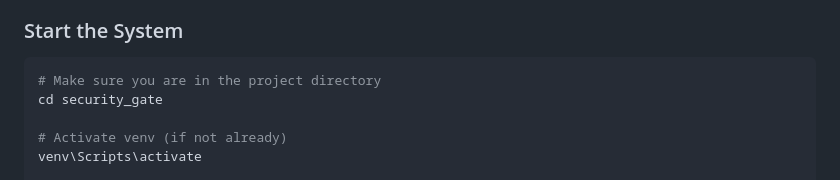
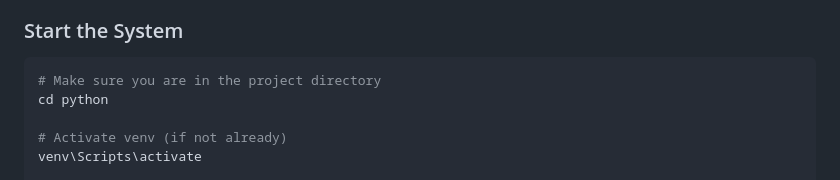
Before and after one commit to Vetrivel07/Automated-Logistics-and-Access-Security-Gate-with-Monitoring-and-Behavioral-Analysis, a Markdown page: README.md, the part around the change. Rendered like a GitHub page.

````diff
--- a/README.md
+++ b/README.md
@@ -263,7 +263,7 @@ ANOMALY_RAPID_SCAN_WINDOW: int = 60 # seconds for rapid scan window
 
 ```bash
 # Make sure you are in the project directory
-cd security_gate
+cd python
 
 # Activate venv (if not already)
 venv\Scripts\activate
````
